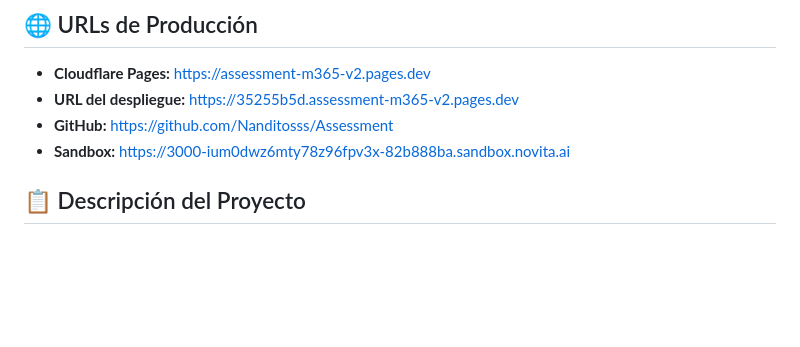
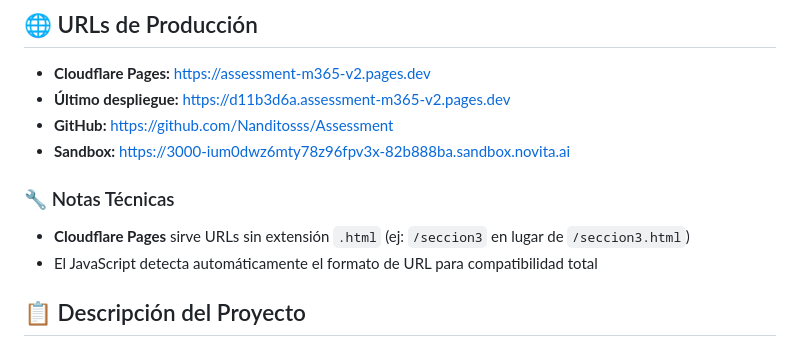
Before and after one commit to Nanditosss/Assessment, a Markdown page: README.md, the part around the change. GitHub-like rendering; blank space fills up the shorter version.

Commit message:
Docs: Actualizar README con notas sobre compatibilidad Cloudflare Pages

```diff
--- a/README.md
+++ b/README.md
@@ -3,9 +3,13 @@
 ## 🌐 URLs de Producción
 
 - **Cloudflare Pages:** https://assessment-m365-v2.pages.dev
-- **URL del despliegue:** https://35255b5d.assessment-m365-v2.pages.dev
+- **Último despliegue:** https://d11b3d6a.assessment-m365-v2.pages.dev
 - **GitHub:** https://github.com/Nanditosss/Assessment
 - **Sandbox:** https://3000-ium0dwz6mty78z96fpv3x-82b888ba.sandbox.novita.ai
+
+### 🔧 Notas Técnicas
+- **Cloudflare Pages** sirve URLs sin extensión `.html` (ej: `/seccion3` en lugar de `/seccion3.html`)
+- El JavaScript detecta automáticamente el formato de URL para compatibilidad total
 
 ## 📋 Descripción del Proyecto
 
```
